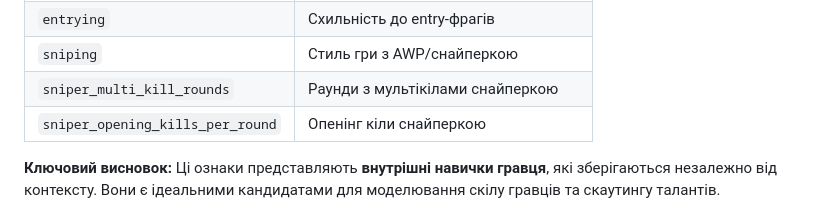
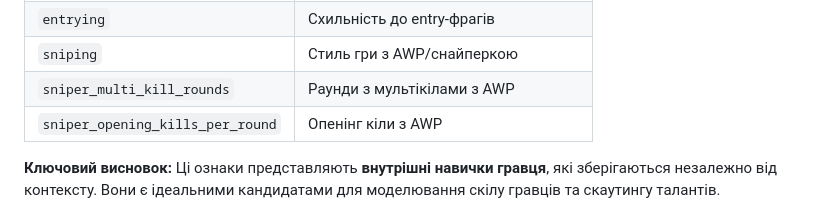
Before and after one commit to yurak/hltv_parser, a Markdown page: article3/README_UA.md, the part around the change. GitHub-like rendering.

Commit message:
Update sniper statistics descriptions in README_UA.md

```diff
--- a/article3/README_UA.md
+++ b/article3/README_UA.md
@@ -146,8 +146,8 @@ d = |μ_diff| / σ_diff
 | `clutch_points_per_round` | Внесок у клатчі |
 | `entrying` | Схильність до entry-фрагів |
 | `sniping` | Стиль гри з AWP/снайперкою |
-| `sniper_multi_kill_rounds` | Раунди з мультікілами снайперкою |
-| `sniper_opening_kills_per_round` | Опенінг кіли снайперкою |
+| `sniper_multi_kill_rounds` | Раунди з мультікілами з AWP |
+| `sniper_opening_kills_per_round` | Опенінг кіли з AWP |
 
 **Ключовий висновок:** Ці ознаки представляють **внутрішні навички гравця**, які зберігаються незалежно від контексту. Вони є ідеальними кандидатами для моделювання скілу гравців та скаутингу талантів.
 
```
